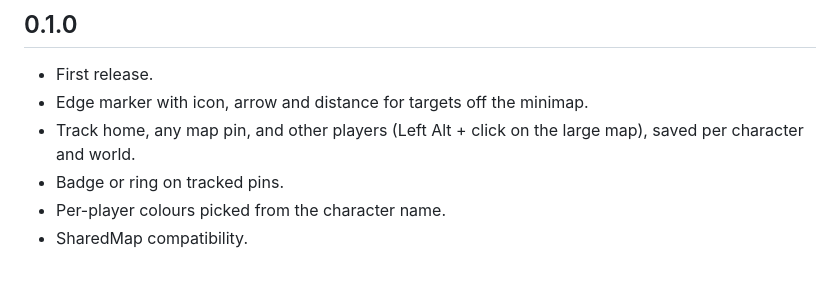
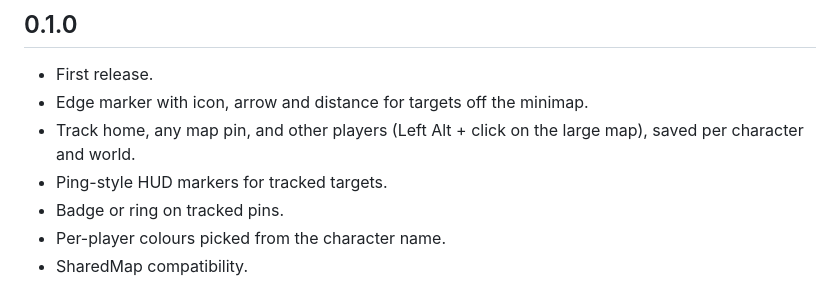
Before and after one commit to TotalBrisqueT/EdgeMapMarker, a Markdown page: CHANGELOG.md, the part around the change. GitHub-like rendering.

```diff
--- a/CHANGELOG.md
+++ b/CHANGELOG.md
@@ -5,6 +5,7 @@
 - First release.
 - Edge marker with icon, arrow and distance for targets off the minimap.
 - Track home, any map pin, and other players (Left Alt + click on the large map), saved per character and world.
+- Ping-style HUD markers for tracked targets.
 - Badge or ring on tracked pins.
 - Per-player colours picked from the character name.
 - SharedMap compatibility.
```
Also changed, not shown: README.md (+4 -0 lines), TODO.md (+3 -1 lines), thunderstore/icon.png, 7 other files.
